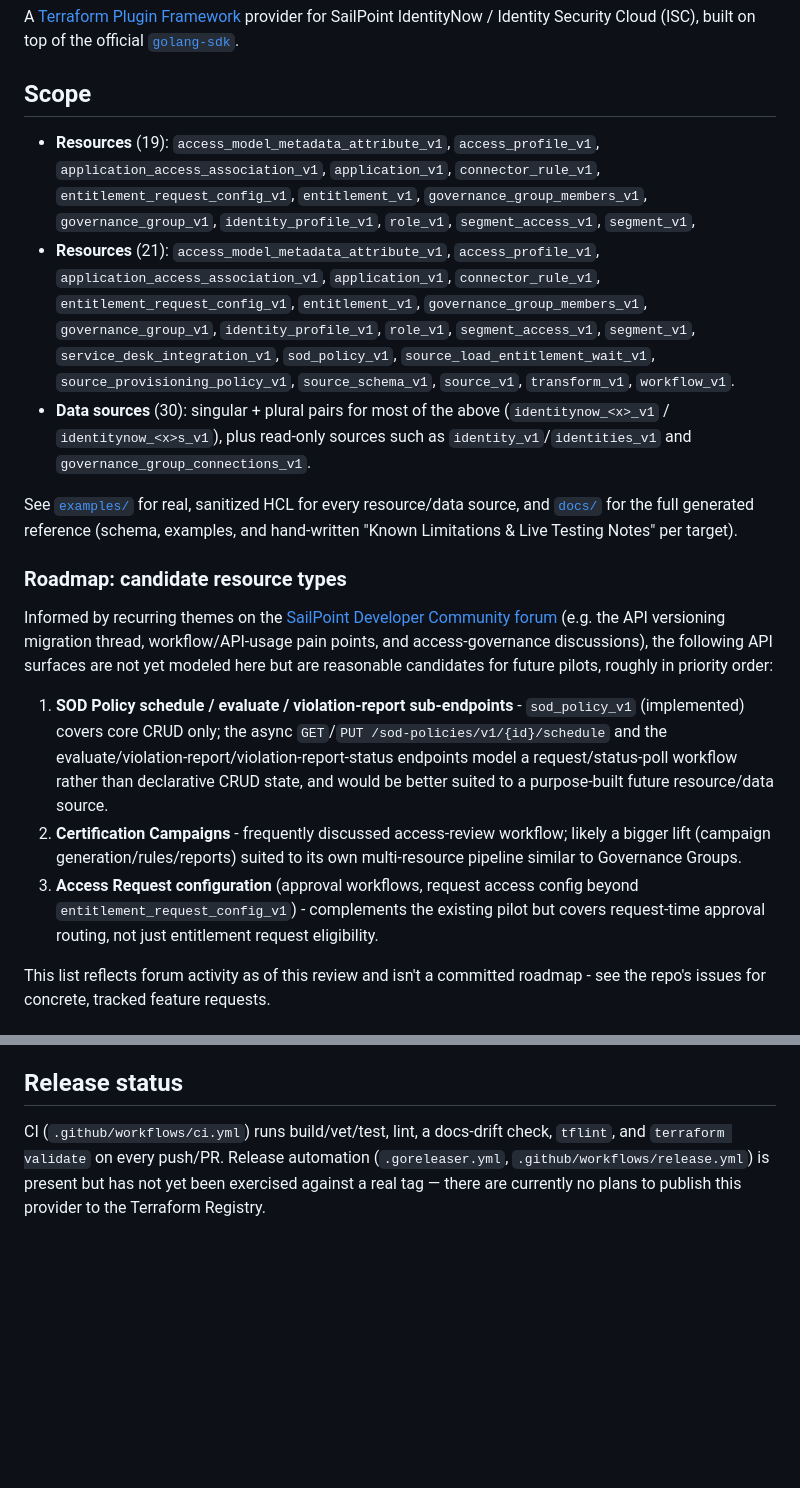
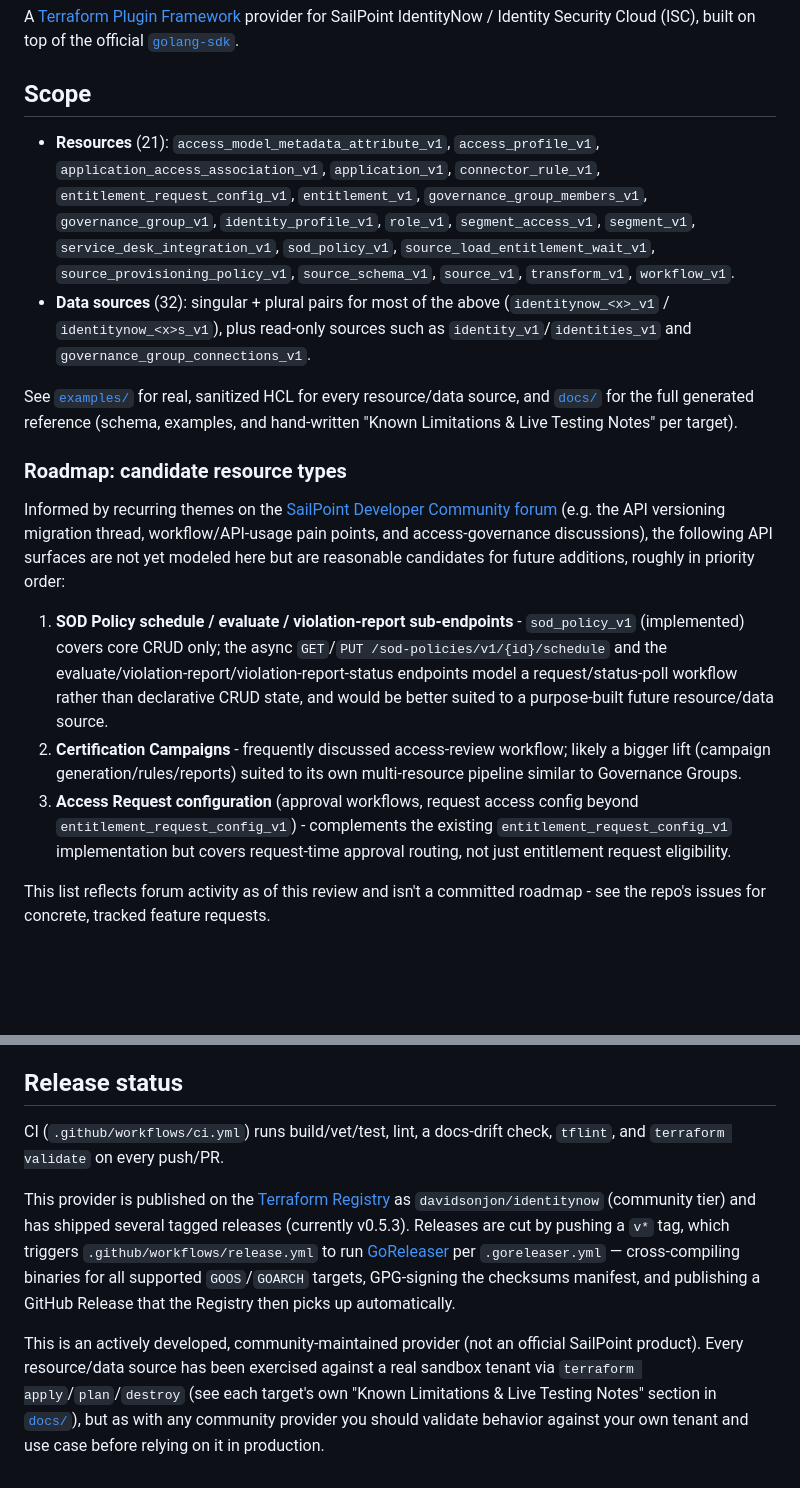
Before and after one commit to davidsonjon/terraform-provider-identitynow, a Markdown page: README.md, 2 parts joined by grey strips. GitHub-like rendering; blank space fills up the shorter version.

Commit message:
docs: fix duplicate resource list, stale release status, and pilot wording in README
- De-duplicate the merged Resources bullet list (was two overlapping
  blocks claiming (19) and (21); kept the correct, complete 21-resource
  list matching internal/provider/provider.go).
- Correct Data sources count from a stale 30 to the actual 32
  (verified against docs/data-sources/).
- Rewrite the Release status section: the provider IS published on the
  Terraform Registry as davidsonjon/identitynow (community tier, v0.5.3,
  several tagged releases) - it is no longer accurate to say release
  automation has never been exercised or that there are no publishing
  plans. Describe the actual goreleaser/tag-triggered release process.
- Replace 'future pilots'/'existing pilot' roadmap wording with lighter,
  non-pilot phrasing ('future additions', naming the concrete existing
  entitlement_request_config_v1 implementation).

```diff
--- a/README.md
+++ b/README.md
@@ -6,11 +6,6 @@ top of the official [`golang-sdk`](https://github.com/sailpoint-oss/golang-sdk).
 
 ## Scope
 
-- **Resources** (19): `access_model_metadata_attribute_v1`, `access_profile_v1`,
-  `application_access_association_v1`, `application_v1`, `connector_rule_v1`,
-  `entitlement_request_config_v1`, `entitlement_v1`,
-  `governance_group_members_v1`, `governance_group_v1`,
-  `identity_profile_v1`, `role_v1`, `segment_access_v1`, `segment_v1`,
 - **Resources** (21): `access_model_metadata_attribute_v1`, `access_profile_v1`,
   `application_access_association_v1`, `application_v1`, `connector_rule_v1`,
   `entitlement_request_config_v1`, `entitlement_v1`,
@@ -19,7 +14,7 @@ top of the official [`golang-sdk`](https://github.com/sailpoint-oss/golang-sdk).
   `service_desk_integration_v1`, `sod_policy_v1`,
   `source_load_entitlement_wait_v1`, `source_provisioning_policy_v1`,
   `source_schema_v1`, `source_v1`, `transform_v1`, `workflow_v1`.
-- **Data sources** (30): singular + plural pairs for most of the above
+- **Data sources** (32): singular + plural pairs for most of the above
   (`identitynow_<x>_v1` / `identitynow_<x>s_v1`), plus read-only sources such
   as `identity_v1`/`identities_v1` and `governance_group_connections_v1`.
 
@@ -34,7 +29,7 @@ Informed by recurring themes on the [SailPoint Developer Community
 forum](https://developer.sailpoint.com/discuss/c/identity-security-cloud/6)
 (e.g. the API versioning migration thread, workflow/API-usage pain points,
 and access-governance discussions), the following API surfaces are not yet
-modeled here but are reasonable candidates for future pilots, roughly in
+modeled here but are reasonable candidates for future additions, roughly in
 priority order:
 
 1. **SOD Policy schedule / evaluate / violation-report sub-endpoints** -
@@ -48,8 +43,8 @@ priority order:
    multi-resource pipeline similar to Governance Groups.
 3. **Access Request configuration** (approval workflows, request access
    config beyond `entitlement_request_config_v1`) - complements the existing
-   pilot but covers request-time approval routing, not just entitlement
-   request eligibility.
+   `entitlement_request_config_v1` implementation but covers request-time
+   approval routing, not just entitlement request eligibility.
 
 This list reflects forum activity as of this review and isn't a committed
 roadmap - see the repo's issues for concrete, tracked feature requests.
@@ -147,7 +142,22 @@ learned from building out each target.
 ## Release status
 
 CI (`.github/workflows/ci.yml`) runs build/vet/test, lint, a docs-drift
-check, `tflint`, and `terraform validate` on every push/PR. Release
-automation (`.goreleaser.yml`, `.github/workflows/release.yml`) is present
-but has not yet been exercised against a real tag — there are currently no
-plans to publish this provider to the Terraform Registry.
+check, `tflint`, and `terraform validate` on every push/PR.
+
+This provider is published on the [Terraform
+Registry](https://registry.terraform.io/providers/davidsonjon/identitynow)
+as `davidsonjon/identitynow` (community tier) and has shipped several
+tagged releases (currently v0.5.3). Releases are cut by pushing a `v*` tag,
+which triggers `.github/workflows/release.yml` to run
+[GoReleaser](https://goreleaser.com/) per `.goreleaser.yml` — cross-compiling
+binaries for all supported `GOOS`/`GOARCH` targets, GPG-signing the
+checksums manifest, and publishing a GitHub Release that the Registry then
+picks up automatically.
+
+This is an actively developed, community-maintained provider (not an
+official SailPoint product). Every resource/data source has been exercised
+against a real sandbox tenant via `terraform apply`/`plan`/`destroy` (see
+each target's own "Known Limitations & Live Testing Notes" section in
+[`docs/`](docs/)), but as with any community provider you should validate
+behavior against your own tenant and use case before relying on it in
+production.
```
